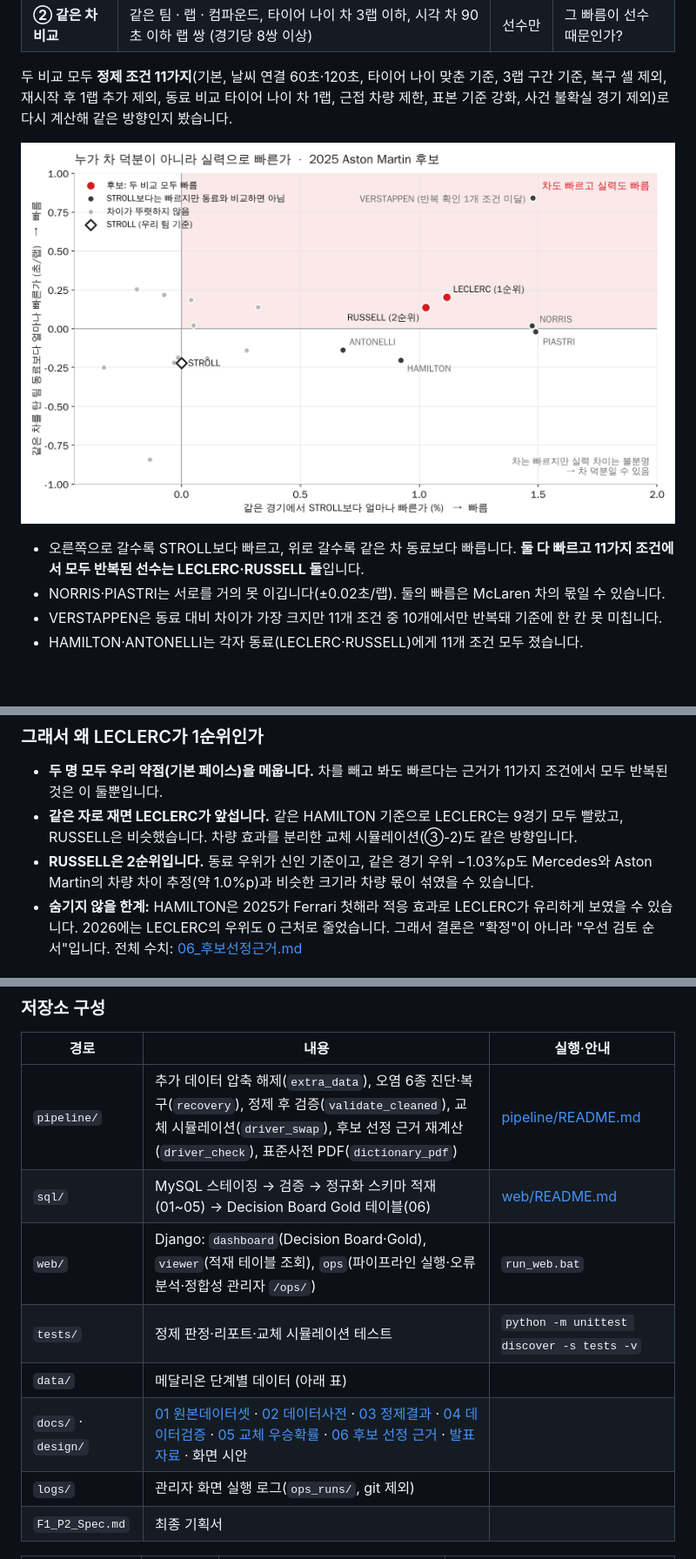
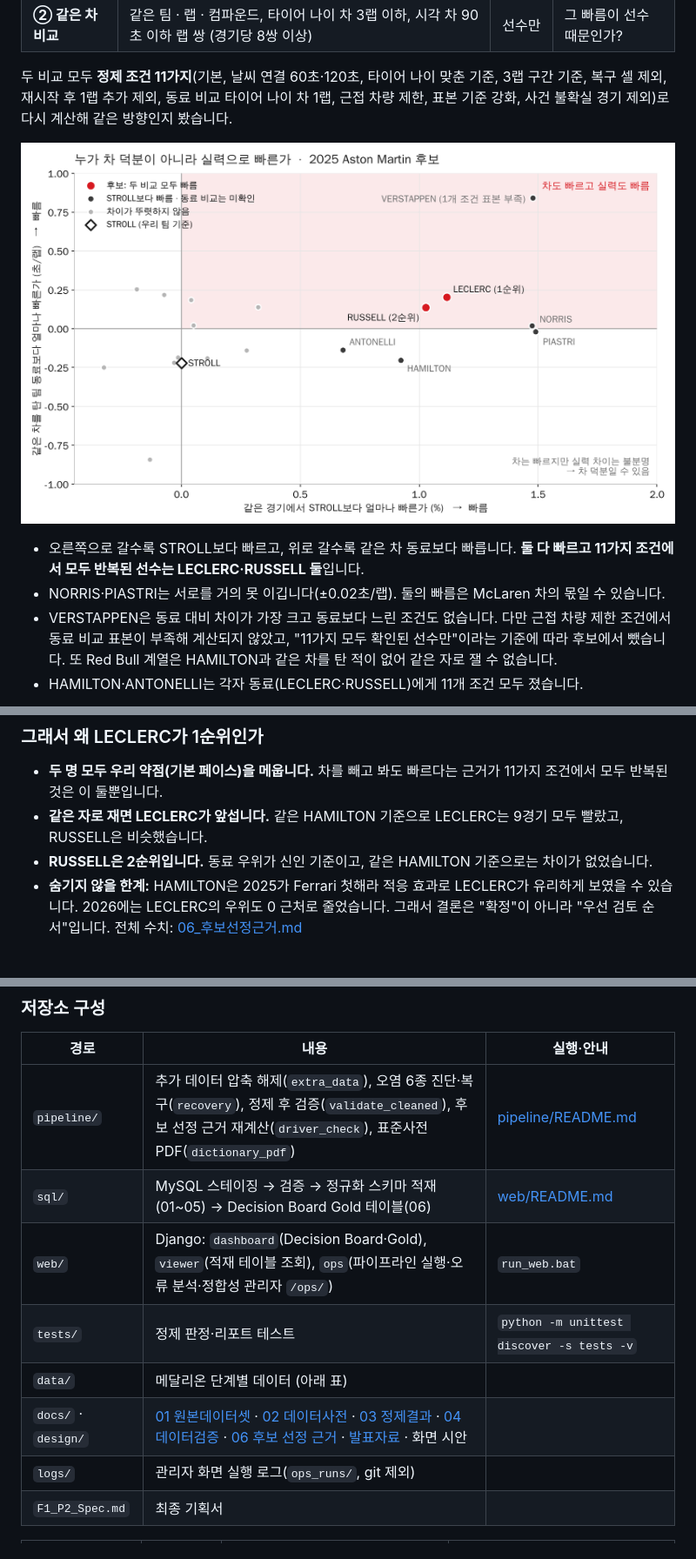
Before and after one commit to encore-ai-campus/mlo-02-p2-team1, a Markdown page: README.md, 3 parts joined by grey strips. Shown: that part at 87% size. GitHub-like rendering; pictures changed too: docs/images/selection_scatter.png; blank space fills up the shorter version.

Commit message:
[서정길] README 보완

```diff
--- a/README.md
+++ b/README.md
@@ -209,7 +207,7 @@ STROLL은 후보 누구와도 같은 차를 탄 적이 없어서, 한 번의 비
 
 - 오른쪽으로 갈수록 STROLL보다 빠르고, 위로 갈수록 같은 차 동료보다 빠릅니다. **둘 다 빠르고 11가지 조건에서 모두 반복된 선수는 LECLERC·RUSSELL 둘**입니다.
 - NORRIS·PIASTRI는 서로를 거의 못 이깁니다(±0.02초/랩). 둘의 빠름은 McLaren 차의 몫일 수 있습니다.
-- VERSTAPPEN은 동료 대비 차이가 가장 크지만 11개 조건 중 10개에서만 반복돼 기준에 한 칸 못 미칩니다.
+- VERSTAPPEN은 동료 대비 차이가 가장 크고 동료보다 느린 조건도 없습니다. 다만 근접 차량 제한 조건에서 동료 비교 표본이 부족해 계산되지 않았고, "11가지 모두 확인된 선수만"이라는 기준에 따라 후보에서 뺐습니다. 또 Red Bull 계열은 HAMILTON과 같은 차를 탄 적이 없어 같은 자로 잴 수 없습니다.
 - HAMILTON·ANTONELLI는 각자 동료(LECLERC·RUSSELL)에게 11개 조건 모두 졌습니다.
 
 ![경기별 비교](./docs/images/selection_by_race.png)
@@ -242,8 +240,8 @@ Gold의 동료 비교는 후보마다 동료가 달라(RUSSELL은 신인 ANTONEL
 ### 그래서 왜 LECLERC가 1순위인가
 
 - **두 명 모두 우리 약점(기본 페이스)을 메웁니다.** 차를 빼고 봐도 빠르다는 근거가 11가지 조건에서 모두 반복된 것은 이 둘뿐입니다.
-- **같은 자로 재면 LECLERC가 앞섭니다.** 같은 HAMILTON 기준으로 LECLERC는 9경기 모두 빨랐고, RUSSELL은 비슷했습니다. 차량 효과를 분리한 교체 시뮬레이션(③-2)도 같은 방향입니다.
-- **RUSSELL은 2순위입니다.** 동료 우위가 신인 기준이고, 같은 경기 우위 −1.03%p도 Mercedes와 Aston Martin의 차량 차이 추정(약 1.0%p)과 비슷한 크기라 차량 몫이 섞였을 수 있습니다.
+- **같은 자로 재면 LECLERC가 앞섭니다.** 같은 HAMILTON 기준으로 LECLERC는 9경기 모두 빨랐고, RUSSELL은 비슷했습니다.
+- **RUSSELL은 2순위입니다.** 동료 우위가 신인 기준이고, 같은 HAMILTON 기준으로는 차이가 없었습니다.
 - **숨기지 않을 한계:** HAMILTON은 2025가 Ferrari 첫해라 적응 효과로 LECLERC가 유리하게 보였을 수 있습니다. 2026에는 LECLERC의 우위도 0 근처로 줄었습니다. 그래서 결론은 "확정"이 아니라 "우선 검토 순서"입니다. 전체 수치: [06_후보선정근거.md](./docs/06_후보선정근거.md)
 
 ### 실제 기록과 상위 %
@@ -363,12 +325,12 @@ python -m unittest discover -s tests -v
 
 | 경로 | 내용 | 실행·안내 |
 |---|---|---|
-| `pipeline/` | 추가 데이터 압축 해제(`extra_data`), 오염 6종 진단·복구(`recovery`), 정제 후 검증(`validate_cleaned`), 교체 시뮬레이션(`driver_swap`), 후보 선정 근거 재계산(`driver_check`), 표준사전 PDF(`dictionary_pdf`) | [pipeline/README.md](./pipeline/README.md) |
+| `pipeline/` | 추가 데이터 압축 해제(`extra_data`), 오염 6종 진단·복구(`recovery`), 정제 후 검증(`validate_cleaned`), 후보 선정 근거 재계산(`driver_check`), 표준사전 PDF(`dictionary_pdf`) | [pipeline/README.md](./pipeline/README.md) |
 | `sql/` | MySQL 스테이징 → 검증 → 정규화 스키마 적재(01~05) → Decision Board Gold 테이블(06) | [web/README.md](./web/README.md) |
 | `web/` | Django: `dashboard`(Decision Board·Gold), `viewer`(적재 테이블 조회), `ops`(파이프라인 실행·오류 분석·정합성 관리자 `/ops/`) | `run_web.bat` |
-| `tests/` | 정제 판정·리포트·교체 시뮬레이션 테스트 | `python -m unittest discover -s tests -v` |
+| `tests/` | 정제 판정·리포트 테스트 | `python -m unittest discover -s tests -v` |
 | `data/` | 메달리온 단계별 데이터 (아래 표) | |
-| `docs/` · `design/` | [01 원본데이터셋](./docs/01_원본데이터셋.md) · [02 데이터사전](./docs/02_데이터사전.md) · [03 정제결과](./docs/03_정제결과.md) · [04 데이터검증](./docs/04_데이터검증.md) · [05 교체 우승확률](./docs/05_드라이버교체_우승확률.md) · [06 후보 선정 근거](./docs/06_후보선정근거.md) · [발표자료](./docs/F1_TeamBuilder_발표자료.pptx) · 화면 시안 | |
+| `docs/` · `design/` | [01 원본데이터셋](./docs/01_원본데이터셋.md) · [02 데이터사전](./docs/02_데이터사전.md) · [03 정제결과](./docs/03_정제결과.md) · [04 데이터검증](./docs/04_데이터검증.md) · [06 후보 선정 근거](./docs/06_후보선정근거.md) · [발표자료](./docs/F1_TeamBuilder_발표자료.pptx) · 화면 시안 | |
 | `logs/` | 관리자 화면 실행 로그(`ops_runs/`, git 제외) | |
 | `F1_P2_Spec.md` | 최종 기획서 | |
 
```
Also changed, not shown: other parts of README.md (+14 -52 lines), docs/06_후보선정근거.md (+7 -8 lines), 2 other files.
